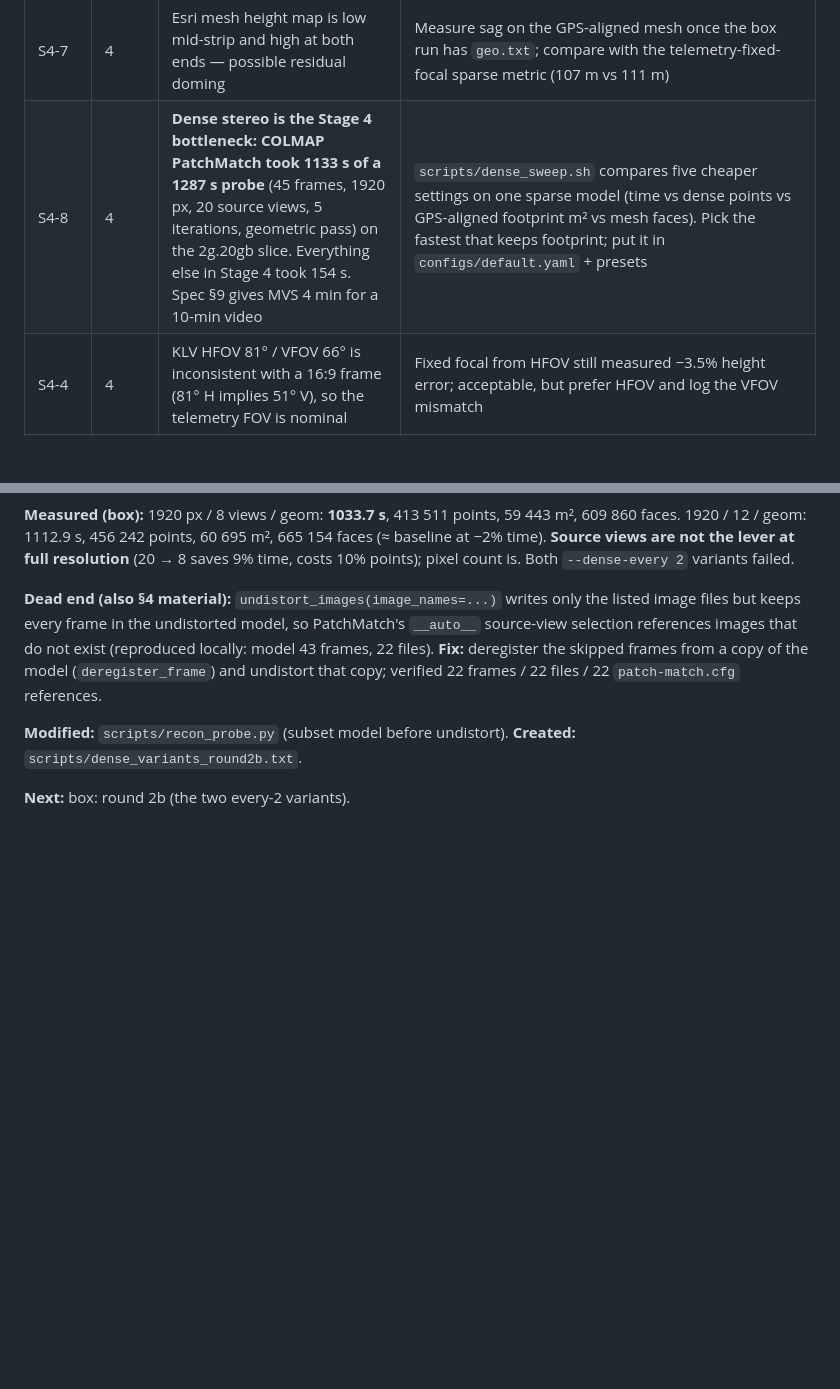
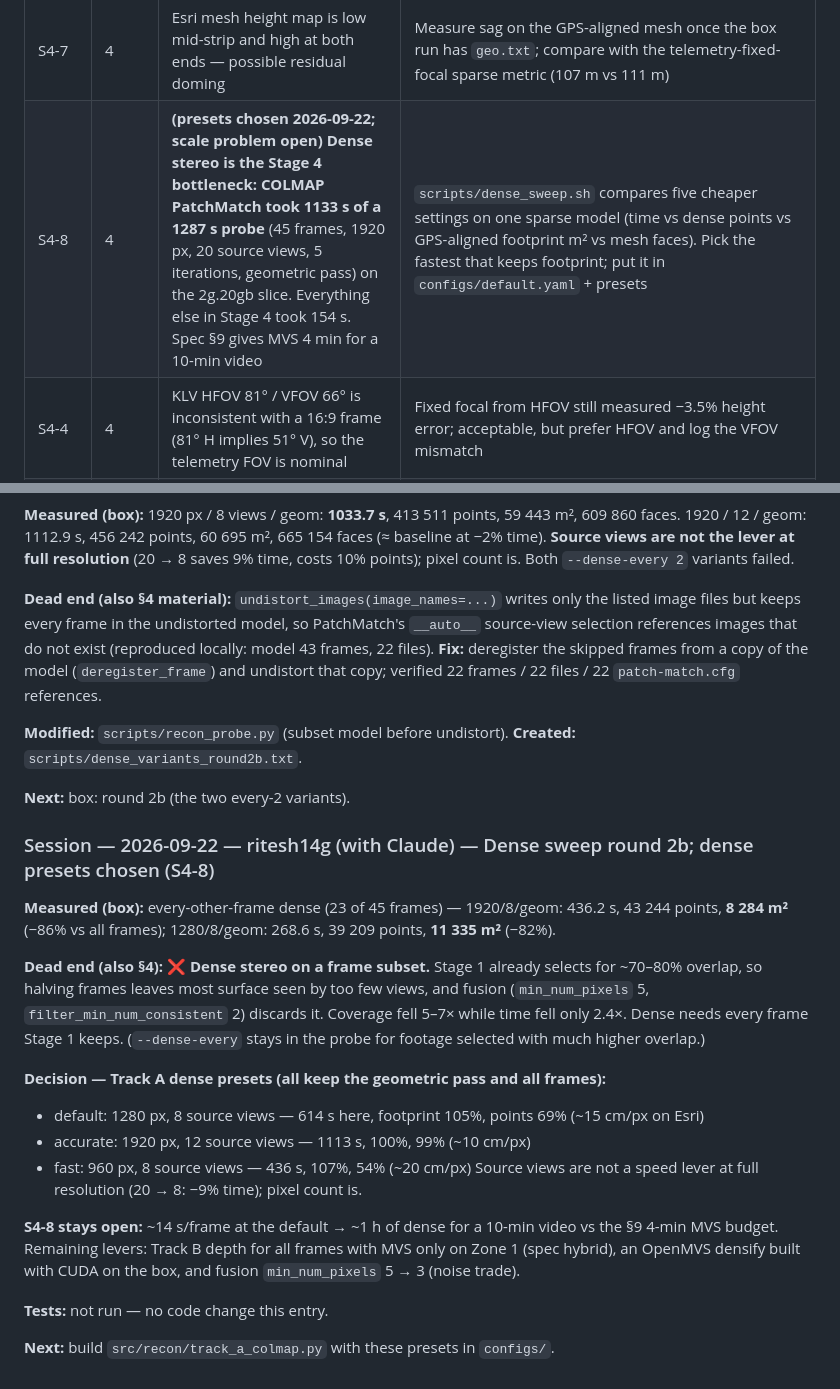
Before and after one commit to ritesh14g/Single-Pass-3D-Model-Generation, a Markdown page: DEVLOG.md, 2 parts joined by grey strips. Drawn GitHub-style; blank space fills up the shorter version.

Commit message:
docs(devlog): dense sweep round 2b and the chosen Track A presets (S4-8)
Co-Authored-By: Claude Opus 5 <noreply@anthropic.com>

```diff
--- a/DEVLOG.md
+++ b/DEVLOG.md
@@ -278,7 +278,7 @@ Each entry was measured, not guessed. Don't re-open one without new evidence.
 | S4-5 | 4 | **OpenMVS TextureMesh segfaults (exit -11) on the box** on the Esri Poisson mesh: 1.75 M vertices / 1.82 M faces, i.e. heavily fragmented (a clean surface has ~2 faces per vertex), **and it contains NaN vertex coordinates** (numpy `invalid value` warnings in the cross products during cleaning; `trimesh.split` then stalled) | Probe now cleans the mesh (degenerate/duplicate faces, fragments < 1% of the largest piece) before texturing and treats a texture failure as a logged downgrade that keeps the vertex-coloured mesh. Re-run with `--reuse`; if it still crashes, try the laptop Windows build on the same mesh to separate a Linux-build bug from a mesh problem |
 | S4-6 | 4 | **pycolmap-cuda12's Poisson (Linux) breaks meshes the Windows pycolmap builds cleanly.** Same 447 k-point box cloud, depth 11, trim 10: box → 1.82 M faces, 121 743 fragments, 4 564 NaN vertices; laptop → 946 k faces, 30 pieces, 0 NaN, at 1, 3 and 8 threads alike. The cloud itself has no NaN coordinates or normals | **Worked around 2026-09-21**: the probe meshes with OpenMVS `ReconstructMesh` (Delaunay) on the COLMAP cloud imported with `InterfaceCOLMAP -p fused.ply` (reads `fused.ply.vis`): 659 k faces, ~2 faces/vertex, 21 s; TextureMesh then succeeds in 81 s. Poisson + `clean_mesh` stays as the fallback. Not reported upstream yet |
 | S4-7 | 4 | Esri mesh height map is low mid-strip and high at both ends — possible residual doming | Measure sag on the GPS-aligned mesh once the box run has `geo.txt`; compare with the telemetry-fixed-focal sparse metric (107 m vs 111 m) |
-| S4-8 | 4 | **Dense stereo is the Stage 4 bottleneck: COLMAP PatchMatch took 1133 s of a 1287 s probe** (45 frames, 1920 px, 20 source views, 5 iterations, geometric pass) on the 2g.20gb slice. Everything else in Stage 4 took 154 s. Spec §9 gives MVS 4 min for a 10-min video | `scripts/dense_sweep.sh` compares five cheaper settings on one sparse model (time vs dense points vs GPS-aligned footprint m² vs mesh faces). Pick the fastest that keeps footprint; put it in `configs/default.yaml` + presets |
+| S4-8 | 4 | **(presets chosen 2026-09-22; scale problem open)** **Dense stereo is the Stage 4 bottleneck: COLMAP PatchMatch took 1133 s of a 1287 s probe** (45 frames, 1920 px, 20 source views, 5 iterations, geometric pass) on the 2g.20gb slice. Everything else in Stage 4 took 154 s. Spec §9 gives MVS 4 min for a 10-min video | `scripts/dense_sweep.sh` compares five cheaper settings on one sparse model (time vs dense points vs GPS-aligned footprint m² vs mesh faces). Pick the fastest that keeps footprint; put it in `configs/default.yaml` + presets |
 | S4-4 | 4 | KLV HFOV 81° / VFOV 66° is inconsistent with a 16:9 frame (81° H implies 51° V), so the telemetry FOV is nominal | Fixed focal from HFOV still measured −3.5% height error; acceptable, but prefer HFOV and log the VFOV mismatch |
 | SPEC-1 | — | Spec numbers occlusion engine Stage 3 (§6) but it consumes Stage 4 (§7) output | `execution_order` in `src/stages.py`; Stage 4 must be built before Stage 3 can run |
 | SPEC-2 | — | §2.1 diagram labels stages differently from section headings | Section headings used |
@@ -1517,3 +1517,27 @@ that copy; verified 22 frames / 22 files / 22 `patch-match.cfg` references.
 `scripts/dense_variants_round2b.txt`.
 
 **Next:** box: round 2b (the two every-2 variants).
+
+### Session — 2026-09-22 — ritesh14g (with Claude) — Dense sweep round 2b; dense presets chosen (S4-8)
+**Measured (box):** every-other-frame dense (23 of 45 frames) — 1920/8/geom: 436.2 s, 43 244 points,
+**8 284 m²** (−86% vs all frames); 1280/8/geom: 268.6 s, 39 209 points, **11 335 m²** (−82%).
+
+**Dead end (also §4):** ❌ **Dense stereo on a frame subset.** Stage 1 already selects for ~70–80%
+overlap, so halving frames leaves most surface seen by too few views, and fusion
+(`min_num_pixels` 5, `filter_min_num_consistent` 2) discards it. Coverage fell 5–7× while time
+fell only 2.4×. Dense needs every frame Stage 1 keeps. (`--dense-every` stays in the probe for
+footage selected with much higher overlap.)
+
+**Decision — Track A dense presets (all keep the geometric pass and all frames):**
+- default: 1280 px, 8 source views — 614 s here, footprint 105%, points 69% (~15 cm/px on Esri)
+- accurate: 1920 px, 12 source views — 1113 s, 100%, 99% (~10 cm/px)
+- fast: 960 px, 8 source views — 436 s, 107%, 54% (~20 cm/px)
+Source views are not a speed lever at full resolution (20 → 8: −9% time); pixel count is.
+
+**S4-8 stays open:** ~14 s/frame at the default → ~1 h of dense for a 10-min video vs the §9 4-min
+MVS budget. Remaining levers: Track B depth for all frames with MVS only on Zone 1 (spec hybrid),
+an OpenMVS densify built with CUDA on the box, and fusion `min_num_pixels` 5 → 3 (noise trade).
+
+**Tests:** not run — no code change this entry.
+
+**Next:** build `src/recon/track_a_colmap.py` with these presets in `configs/`.
```
